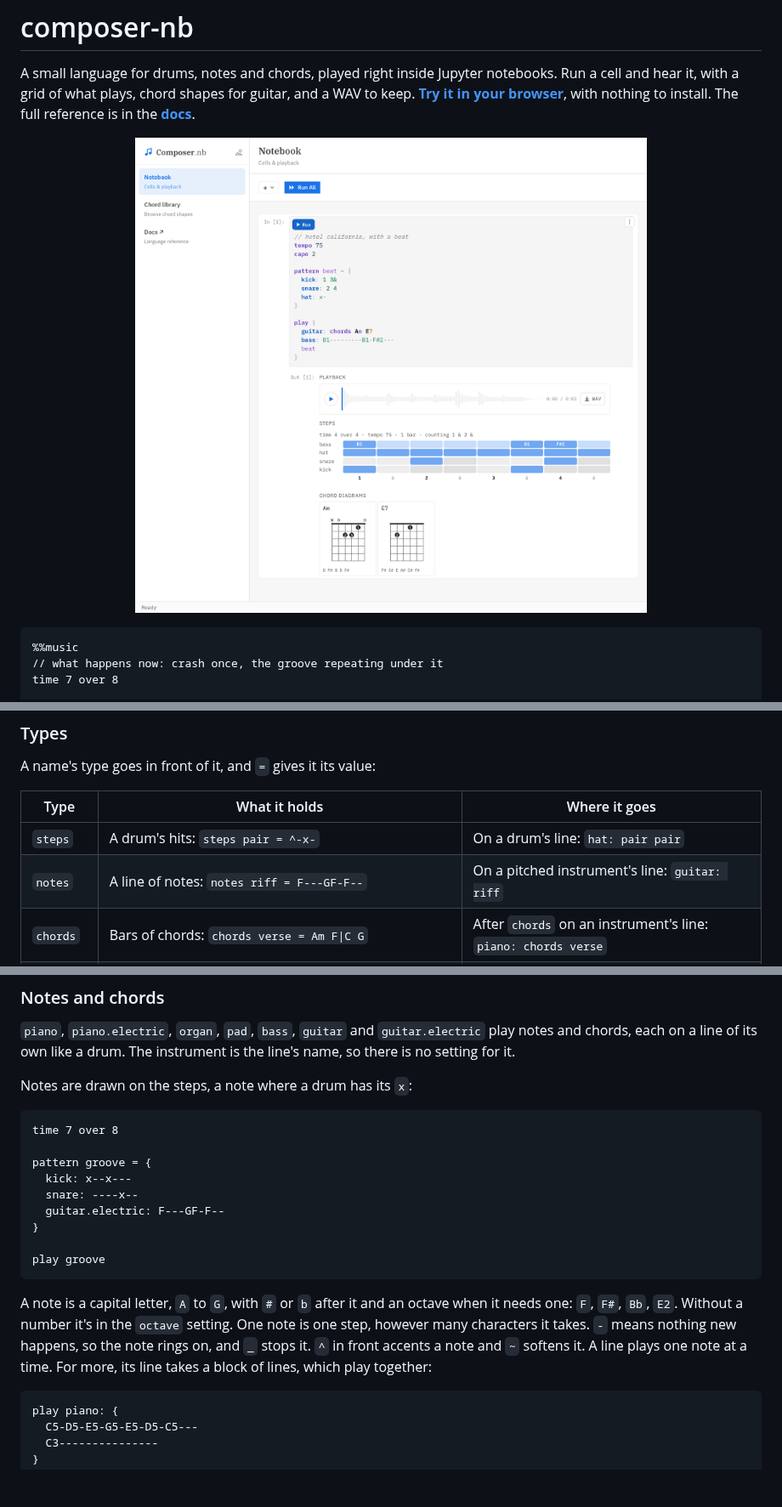
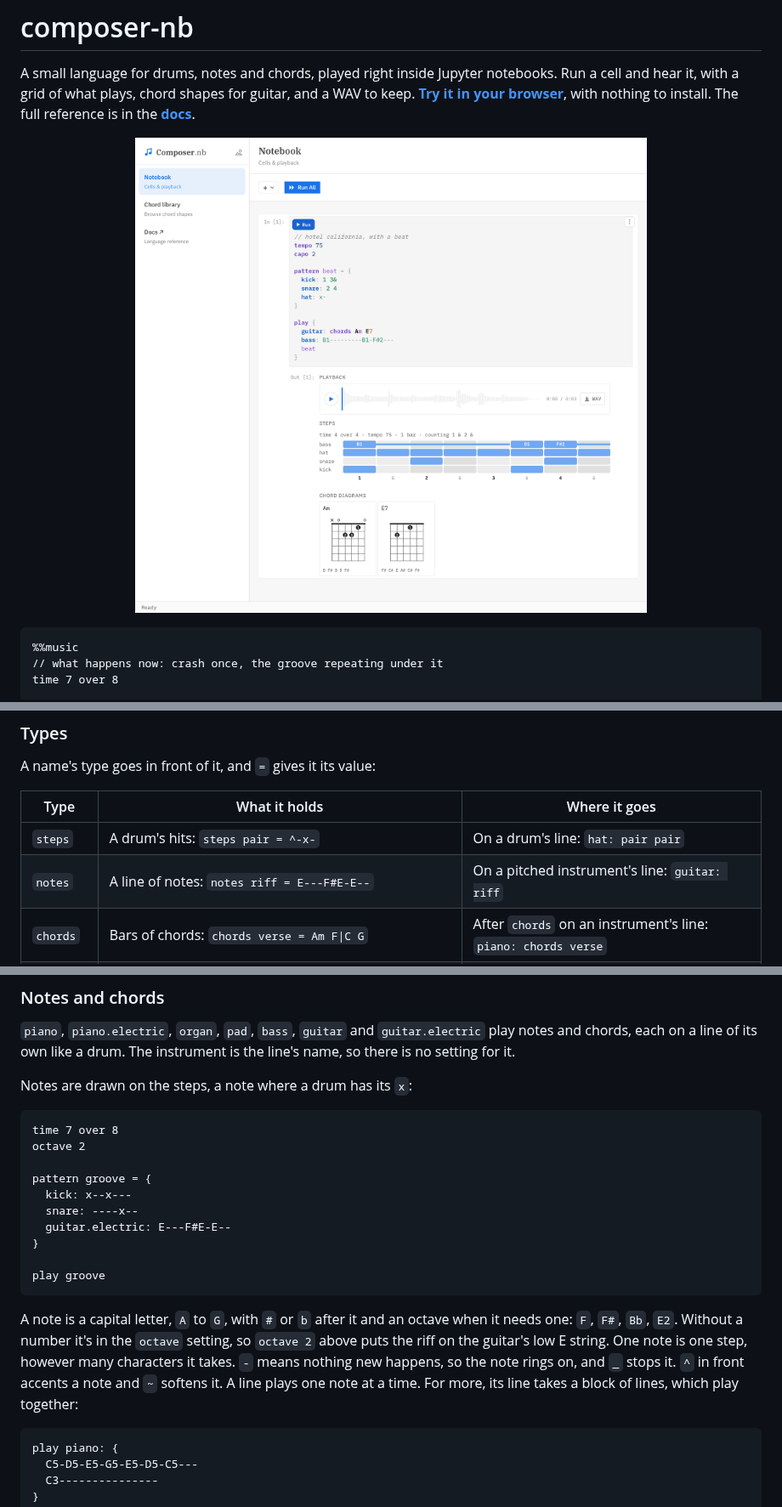
Before and after one commit to pkhambat1/composer-nb, a Markdown page: dsl/README.md, 3 parts joined by grey strips. Shown at 85% size. Drawn GitHub-style; pictures changed too: docs/images/playground.png; blank space fills up the shorter version.

````diff
--- a/dsl/README.md
+++ b/dsl/README.md
@@ -134,7 +134,7 @@ A name's type goes in front of it, and `=` gives it its value:
 | Type      | What it holds                                                                 | Where it goes                                                 |
 | --------- | ----------------------------------------------------------------------------- | ------------------------------------------------------------- |
 | `steps`   | A drum's hits: `steps pair = ^-x-`                                            | On a drum's line: `hat: pair pair`                            |
-| `notes`   | A line of notes: `notes riff = F---GF-F--`                                    | On a pitched instrument's line: `guitar: riff`                |
+| `notes`   | A line of notes: `notes riff = E---F#E-E--`                                   | On a pitched instrument's line: `guitar: riff`                |
 | `chords`  | Bars of chords: `chords verse = Am F\|C G`                                    | After `chords` on an instrument's line: `piano: chords verse` |
 | `pattern` | Lines in braces that play together, over and over: `pattern groove = { ... }` | On a line of its own, or after `play`                         |
 
@@ -161,17 +161,18 @@ Notes are drawn on the steps, a note where a drum has its `x`:
 
 ```
 time 7 over 8
+octave 2
 
 pattern groove = {
   kick: x--x---
   snare: ----x--
-  guitar.electric: F---GF-F--
+  guitar.electric: E---F#E-E--
 }
 
 play groove
 ```
 
-A note is a capital letter, `A` to `G`, with `#` or `b` after it and an octave when it needs one: `F`, `F#`, `Bb`, `E2`. Without a number it's in the `octave` setting. One note is one step, however many characters it takes. `-` means nothing new happens, so the note rings on, and `_` stops it. `^` in front accents a note and `~` softens it. A line plays one note at a time. For more, its line takes a block of lines, which play together:
+A note is a capital letter, `A` to `G`, with `#` or `b` after it and an octave when it needs one: `F`, `F#`, `Bb`, `E2`. Without a number it's in the `octave` setting, so `octave 2` above puts the riff on the guitar's low E string. One note is one step, however many characters it takes. `-` means nothing new happens, so the note rings on, and `_` stops it. `^` in front accents a note and `~` softens it. A line plays one note at a time. For more, its line takes a block of lines, which play together:
 
 ```
 play piano: {
````
Also changed, not shown: README.md (+3 -2 lines), 9 other files.
